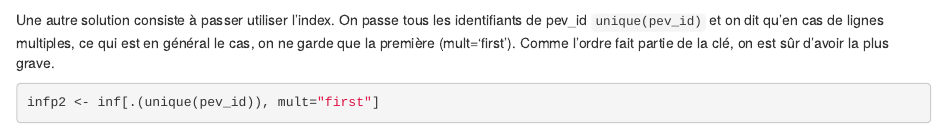
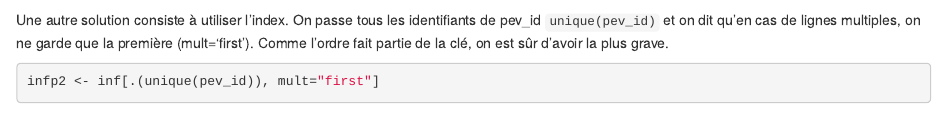
Before and after one commit to philippechataignon/pres_datatable, an R Markdown document (nb_jgt.Rmd): the page in a window 1100 px wide, from 4110 px down. Rendered offline with R 4.5, knitr and Pandoc, with nearby package versions; some code elsewhere in the file could not run offline.

Commit message:
Corrige faute

````diff
--- a/nb_jgt.Rmd
+++ b/nb_jgt.Rmd
@@ -181,9 +181,9 @@
 infp1
 ```
 
-Une autre solution consiste à passer utiliser l'index. On passe tous les
+Une autre solution consiste à utiliser l'index. On passe tous les
 identifiants de pev_id ``unique(pev_id)`` et on dit qu'en cas de lignes
-multiples, ce qui est en général le cas, on ne garde que la première
+multiples, on ne garde que la première
 (mult='first'). Comme l'ordre fait partie de la clé, on est sûr d'avoir la plus
 grave.
 
````
